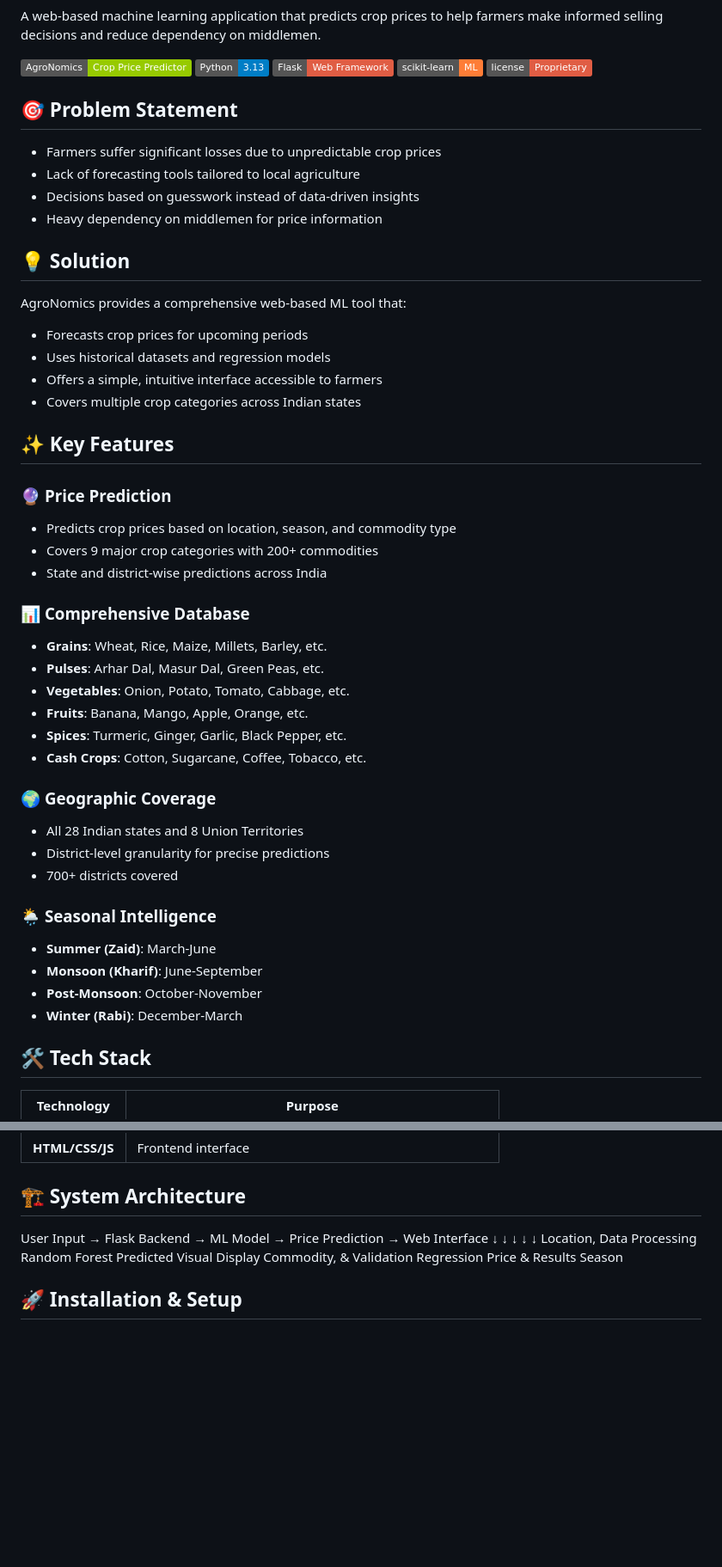
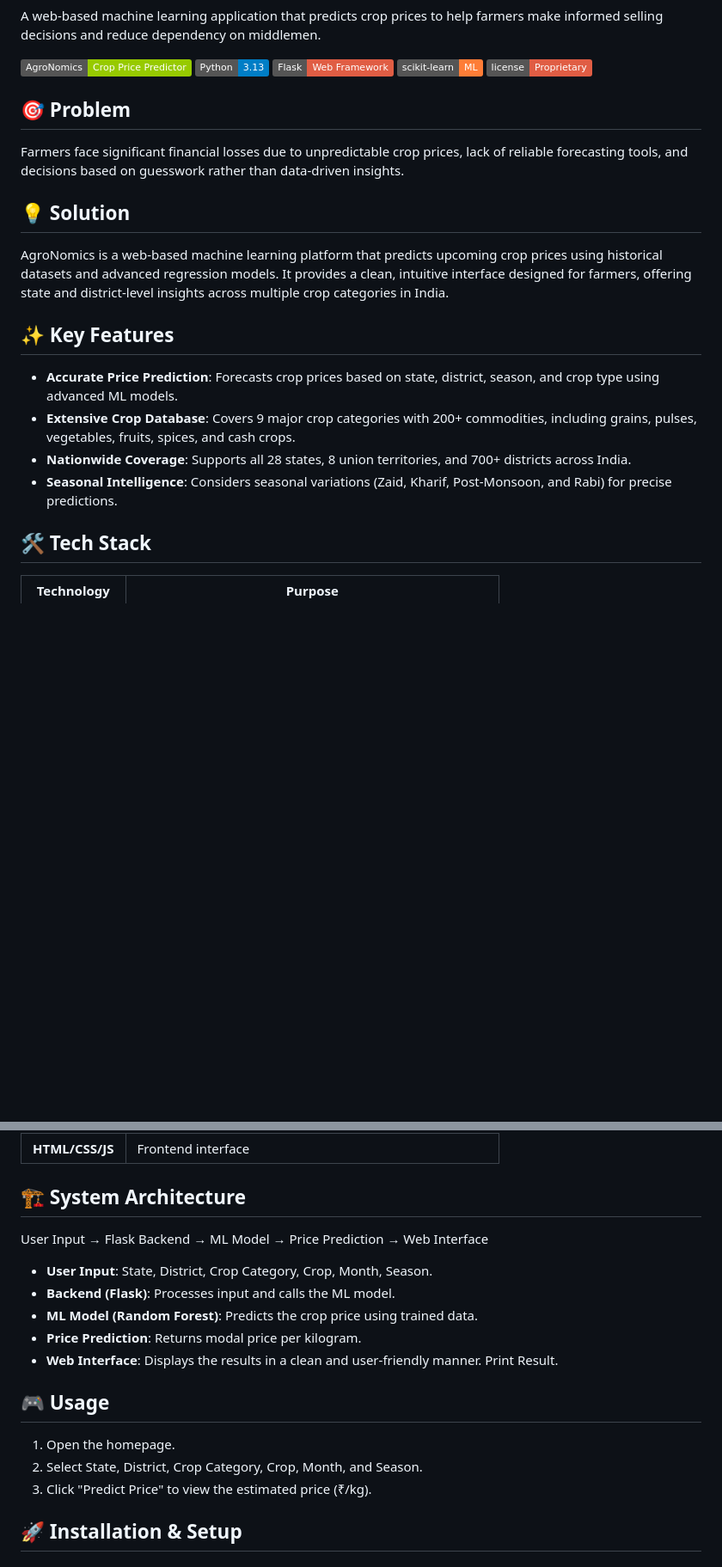
Before and after one commit to archangel2006/AgroNomics, a Markdown page: README.md, 2 parts joined by grey strips. Shown at 86% size. Drawn GitHub-style; badges without logos; blank space fills up the shorter version.

```diff
--- a/README.md
+++ b/README.md
@@ -11,46 +11,17 @@ A web-based machine learning application that predicts crop prices to help farme
 ![License](https://img.shields.io/badge/license-Proprietary-red)
 
 
-## 🎯 Problem Statement
-
-- Farmers suffer significant losses due to unpredictable crop prices
-- Lack of forecasting tools tailored to local agriculture
-- Decisions based on guesswork instead of data-driven insights
-- Heavy dependency on middlemen for price information
+## 🎯 Problem
+Farmers face significant financial losses due to unpredictable crop prices, lack of reliable forecasting tools, and decisions based on guesswork rather than data-driven insights.
 
 ## 💡 Solution
-
-AgroNomics provides a comprehensive web-based ML tool that:
-- Forecasts crop prices for upcoming periods
-- Uses historical datasets and regression models
-- Offers a simple, intuitive interface accessible to farmers
-- Covers multiple crop categories across Indian states
+AgroNomics is a web-based machine learning platform that predicts upcoming crop prices using historical datasets and advanced regression models. It provides a clean, intuitive interface designed for farmers, offering state and district-level insights across multiple crop categories in India.
 
 ## ✨ Key Features
-
-### 🔮 **Price Prediction**
-- Predicts crop prices based on location, season, and commodity type
-- Covers 9 major crop categories with 200+ commodities
-- State and district-wise predictions across India
-
-### 📊 **Comprehensive Database**
-- **Grains**: Wheat, Rice, Maize, Millets, Barley, etc.
-- **Pulses**: Arhar Dal, Masur Dal, Green Peas, etc.
-- **Vegetables**: Onion, Potato, Tomato, Cabbage, etc.
-- **Fruits**: Banana, Mango, Apple, Orange, etc.
-- **Spices**: Turmeric, Ginger, Garlic, Black Pepper, etc.
-- **Cash Crops**: Cotton, Sugarcane, Coffee, Tobacco, etc.
-
-### 🌍 **Geographic Coverage**
-- All 28 Indian states and 8 Union Territories
-- District-level granularity for precise predictions
-- 700+ districts covered
-
-### 🌦️ **Seasonal Intelligence**
-- **Summer (Zaid)**: March-June
-- **Monsoon (Kharif)**: June-September
-- **Post-Monsoon**: October-November
-- **Winter (Rabi)**: December-March
+- **Accurate Price Prediction**: Forecasts crop prices based on state, district, season, and crop type using advanced ML models.
+- **Extensive Crop Database**: Covers 9 major crop categories with 200+ commodities, including grains, pulses, vegetables, fruits, spices, and cash crops.
+- **Nationwide Coverage**: Supports all 28 states, 8 union territories, and 700+ districts across India.
+- **Seasonal Intelligence**: Considers seasonal variations (Zaid, Kharif, Post-Monsoon, and Rabi) for precise predictions.
 
 ## 🛠️ Tech Stack
 
@@ -65,13 +36,17 @@ AgroNomics provides a comprehensive web-based ML tool that:
 | **HTML/CSS/JS** | Frontend interface |
 
 ## 🏗️ System Architecture
+User Input → Flask Backend → ML Model → Price Prediction → Web Interface
+- **User Input**: State, District, Crop Category, Crop, Month, Season.
+- **Backend (Flask)**: Processes input and calls the ML model.
+- **ML Model (Random Forest)**: Predicts the crop price using trained data.
+- **Price Prediction**: Returns modal price per kilogram.
+- **Web Interface**: Displays the results in a clean and user-friendly manner. Print Result.
 
-User Input → Flask Backend → ML Model → Price Prediction → Web Interface
-↓ ↓ ↓ ↓ ↓
-Location, Data Processing Random Forest Predicted Visual Display
-Commodity, & Validation Regression Price & Results
-Season
-
+## 🎮 Usage
+1. Open the homepage.
+2. Select State, District, Crop Category, Crop, Month, and Season.
+3. Click "Predict Price" to view the estimated price (₹/kg).
 
 ## 🚀 Installation & Setup
 
```
Also changed, not shown: other parts of README.md (+9 -33 lines).
